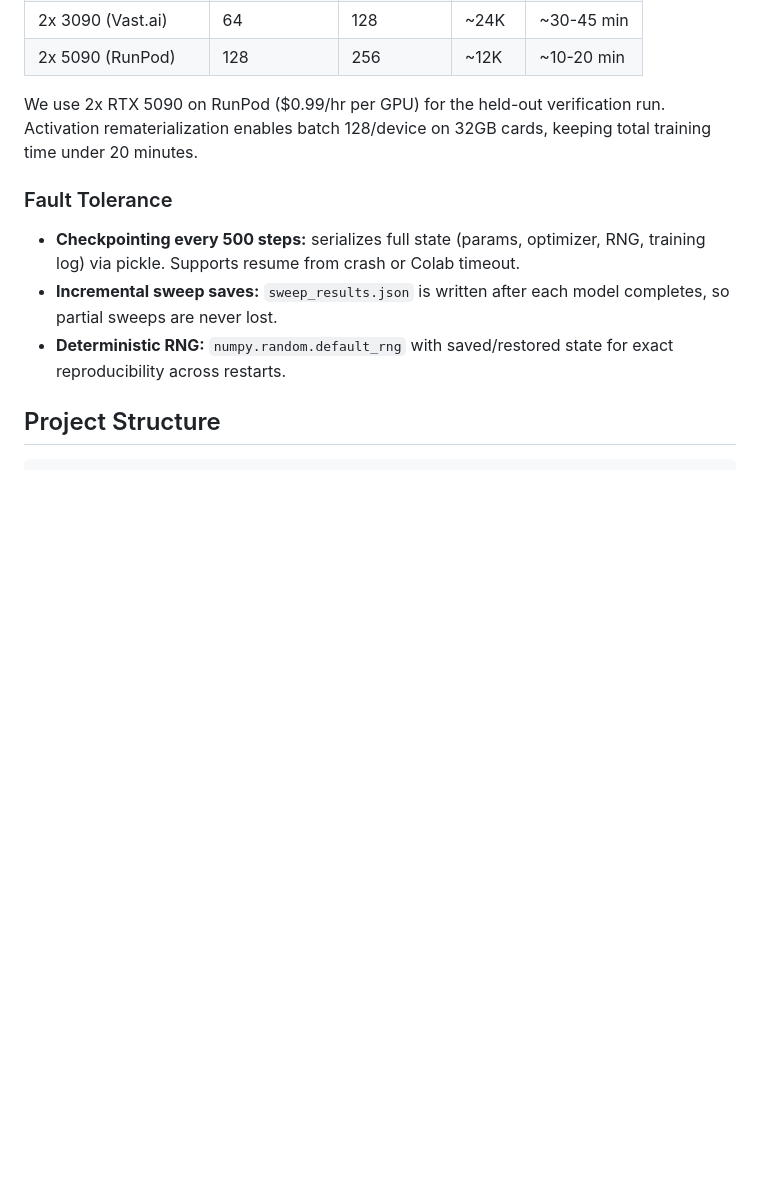
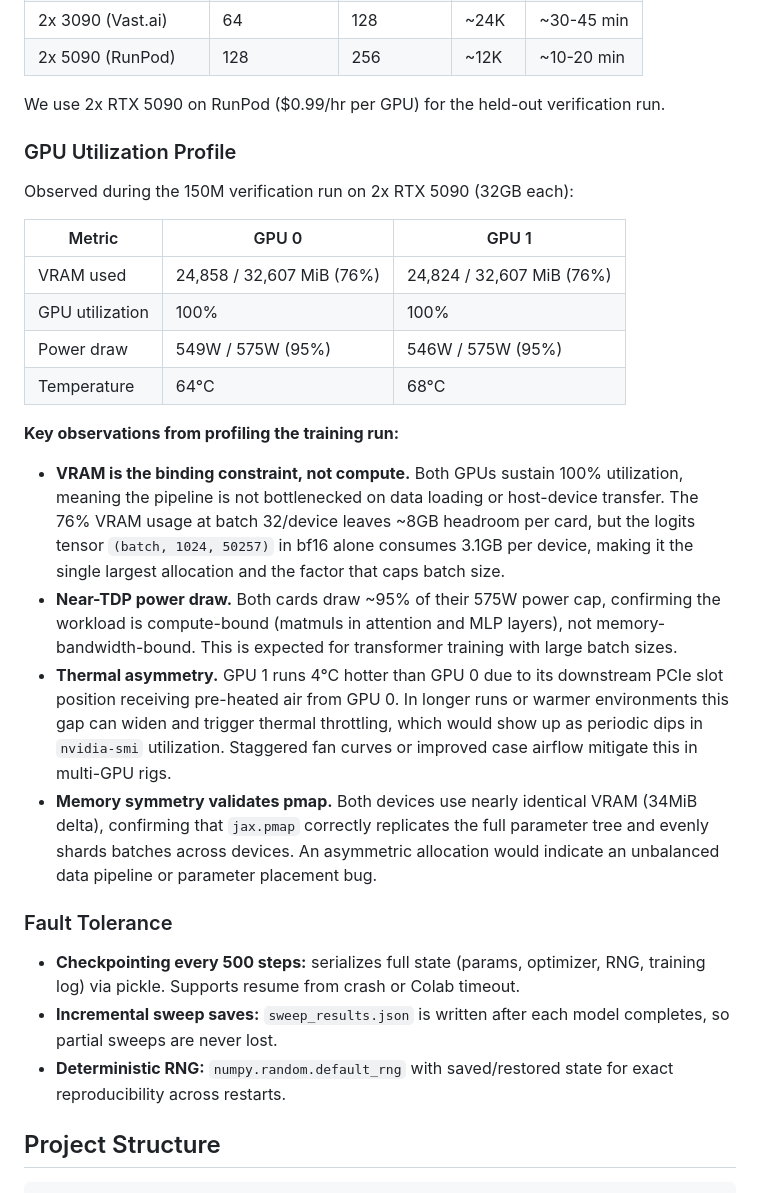
Before and after one commit to visheshnarayan/jax-scaling-laws, a Markdown page: README.md, the part around the change. GitHub-like rendering; blank space fills up the shorter version.

Commit message:
Document GPU utilization profile and training observations from 2x 5090 run

```diff
--- a/README.md
+++ b/README.md
@@ -150,7 +150,25 @@ Batch size scales automatically with device count (e.g. 64 per device x 2 GPUs =
 | 2x 3090 (Vast.ai) | 64 | 128 | ~24K | ~30-45 min |
 | 2x 5090 (RunPod) | 128 | 256 | ~12K | ~10-20 min |
 
-We use 2x RTX 5090 on RunPod ($0.99/hr per GPU) for the held-out verification run. Activation rematerialization enables batch 128/device on 32GB cards, keeping total training time under 20 minutes.
+We use 2x RTX 5090 on RunPod ($0.99/hr per GPU) for the held-out verification run.
+
+### GPU Utilization Profile
+
+Observed during the 150M verification run on 2x RTX 5090 (32GB each):
+
+| Metric | GPU 0 | GPU 1 |
+|---|---|---|
+| VRAM used | 24,858 / 32,607 MiB (76%) | 24,824 / 32,607 MiB (76%) |
+| GPU utilization | 100% | 100% |
+| Power draw | 549W / 575W (95%) | 546W / 575W (95%) |
+| Temperature | 64°C | 68°C |
+
+**Key observations from profiling the training run:**
+
+- **VRAM is the binding constraint, not compute.** Both GPUs sustain 100% utilization, meaning the pipeline is not bottlenecked on data loading or host-device transfer. The 76% VRAM usage at batch 32/device leaves ~8GB headroom per card, but the logits tensor `(batch, 1024, 50257)` in bf16 alone consumes 3.1GB per device, making it the single largest allocation and the factor that caps batch size.
+- **Near-TDP power draw.** Both cards draw ~95% of their 575W power cap, confirming the workload is compute-bound (matmuls in attention and MLP layers), not memory-bandwidth-bound. This is expected for transformer training with large batch sizes.
+- **Thermal asymmetry.** GPU 1 runs 4°C hotter than GPU 0 due to its downstream PCIe slot position receiving pre-heated air from GPU 0. In longer runs or warmer environments this gap can widen and trigger thermal throttling, which would show up as periodic dips in `nvidia-smi` utilization. Staggered fan curves or improved case airflow mitigate this in multi-GPU rigs.
+- **Memory symmetry validates pmap.** Both devices use nearly identical VRAM (34MiB delta), confirming that `jax.pmap` correctly replicates the full parameter tree and evenly shards batches across devices. An asymmetric allocation would indicate an unbalanced data pipeline or parameter placement bug.
 
 ### Fault Tolerance
 
```
